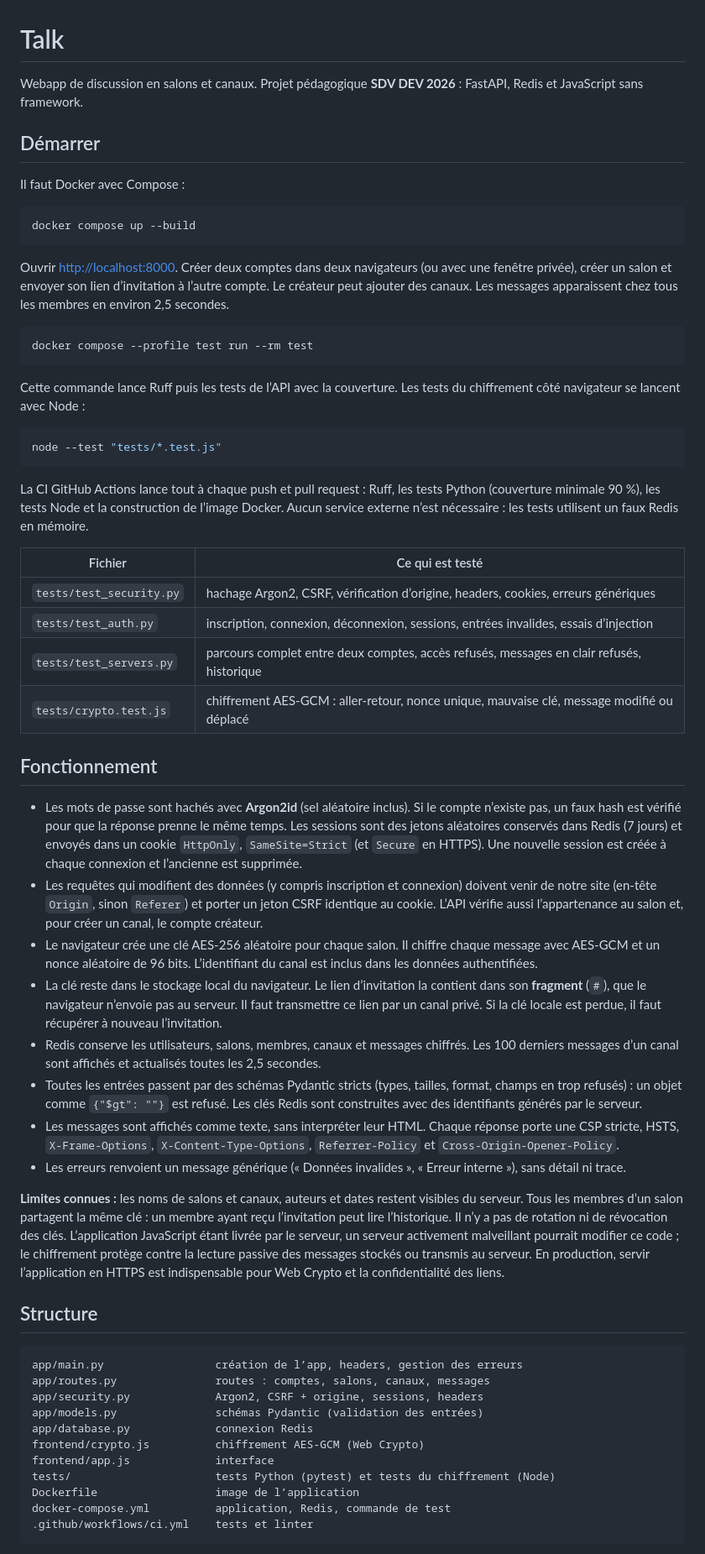
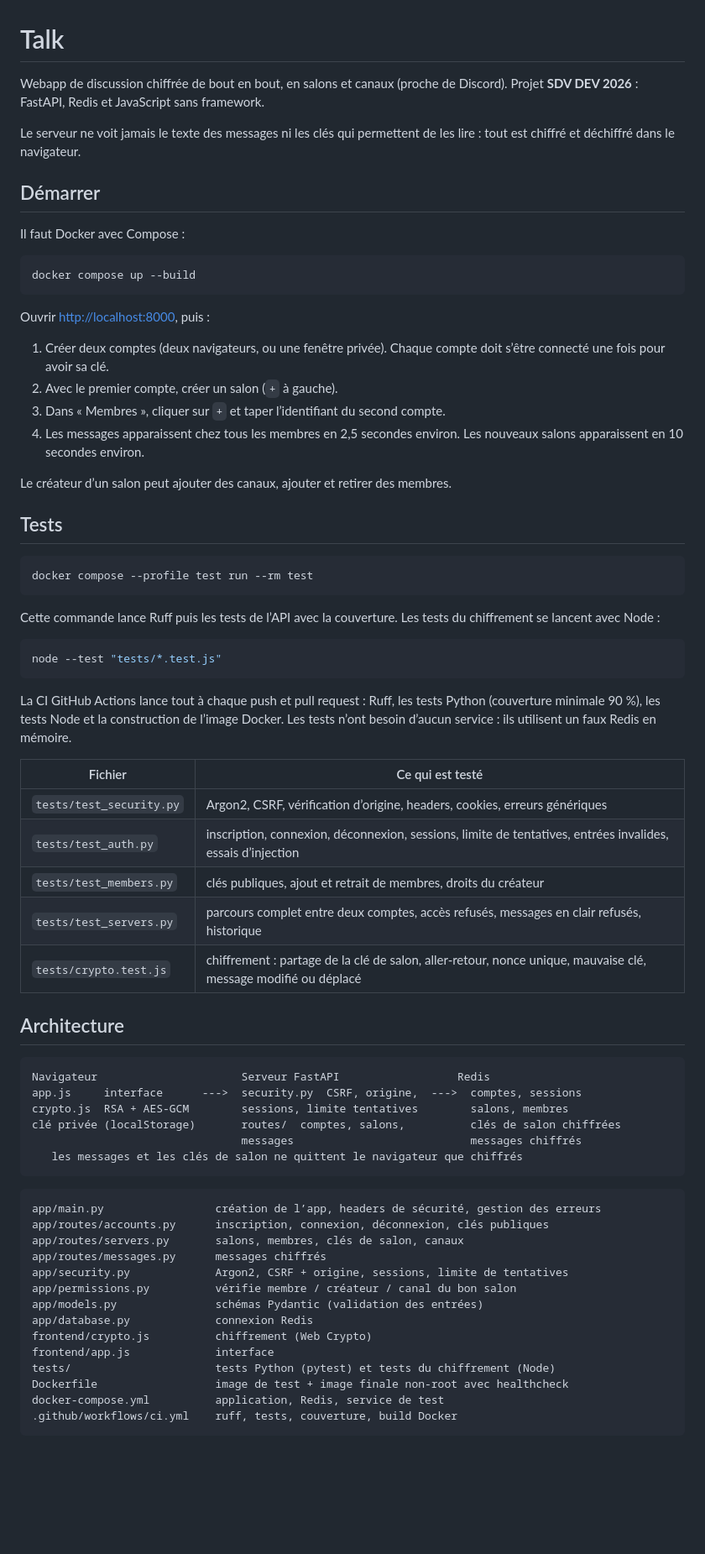
Before and after one commit to DevsAreAlsoHumans/talk, a Markdown page: README.md, the part around one of its changes. Shown at 84% size. Rendered like a GitHub page; blank space fills up the shorter version.

Commit message:
README : modèle de chiffrement, choix de Redis, architecture et limites

````diff
--- a/README.md
+++ b/README.md
@@ -1,6 +1,8 @@
 # Talk
 
-Webapp de discussion en salons et canaux. Projet pédagogique **SDV DEV 2026** : FastAPI, Redis et JavaScript sans framework.
+Webapp de discussion chiffrée de bout en bout, en salons et canaux (proche de Discord). Projet **SDV DEV 2026** : FastAPI, Redis et JavaScript sans framework.
+
+Le serveur ne voit jamais le texte des messages ni les clés qui permettent de les lire : tout est chiffré et déchiffré dans le navigateur.
 
 ## Démarrer
 
@@ -10,53 +12,62 @@ Il faut Docker avec Compose :
 docker compose up --build
 ```
 
-Ouvrir <http://localhost:8000>. Créer deux comptes dans deux navigateurs (ou avec une fenêtre privée), créer un salon et envoyer son lien d’invitation à l’autre compte. Le créateur peut ajouter des canaux. Les messages apparaissent chez tous les membres en environ 2,5 secondes.
+Ouvrir <http://localhost:8000>, puis :
+
+1. Créer deux comptes (deux navigateurs, ou une fenêtre privée). Chaque compte doit s’être connecté une fois pour avoir sa clé.
+2. Avec le premier compte, créer un salon (`+` à gauche).
+3. Dans « Membres », cliquer sur `+` et taper l’identifiant du second compte.
+4. Les messages apparaissent chez tous les membres en 2,5 secondes environ. Les nouveaux salons apparaissent en 10 secondes environ.
+
+Le créateur d’un salon peut ajouter des canaux, ajouter et retirer des membres.
+
+## Tests
 
 ```bash
 docker compose --profile test run --rm test
 ```
 
-Cette commande lance Ruff puis les tests de l’API avec la couverture. Les tests du chiffrement côté navigateur se lancent avec Node :
+Cette commande lance Ruff puis les tests de l’API avec la couverture. Les tests du chiffrement se lancent avec Node :
 
 ```bash
 node --test "tests/*.test.js"
 ```
 
-La CI GitHub Actions lance tout à chaque push et pull request : Ruff, les tests Python (couverture minimale 90 %), les tests Node et la construction de l’image Docker. Aucun service externe n’est nécessaire : les tests utilisent un faux Redis en mémoire.
+La CI GitHub Actions lance tout à chaque push et pull request : Ruff, les tests Python (couverture minimale 90 %), les tests Node et la construction de l’image Docker. Les tests n’ont besoin d’aucun service : ils utilisent un faux Redis en mémoire.
 
 | Fichier | Ce qui est testé |
 |---|---|
-| `tests/test_security.py` | hachage Argon2, CSRF, vérification d’origine, headers, cookies, erreurs génériques |
-| `tests/test_auth.py` | inscription, connexion, déconnexion, sessions, entrées invalides, essais d’injection |
+| `tests/test_security.py` | Argon2, CSRF, vérification d’origine, headers, cookies, erreurs génériques |
+| `tests/test_auth.py` | inscription, connexion, déconnexion, sessions, limite de tentatives, entrées invalides, essais d’injection |
+| `tests/test_members.py` | clés publiques, ajout et retrait de membres, droits du créateur |
 | `tests/test_servers.py` | parcours complet entre deux comptes, accès refusés, messages en clair refusés, historique |
-| `tests/crypto.test.js` | chiffrement AES-GCM : aller-retour, nonce unique, mauvaise clé, message modifié ou déplacé |
+| `tests/crypto.test.js` | chiffrement : partage de la clé de salon, aller-retour, nonce unique, mauvaise clé, message modifié ou déplacé |
 
-## Fonctionnement
-
-- Les mots de passe sont hachés avec **Argon2id** (sel aléatoire inclus). Si le compte n’existe pas, un faux hash est vérifié pour que la réponse prenne le même temps. Les sessions sont des jetons aléatoires conservés dans Redis (7 jours) et envoyés dans un cookie `HttpOnly`, `SameSite=Strict` (et `Secure` en HTTPS). Une nouvelle session est créée à chaque connexion et l’ancienne est supprimée.
-- Les requêtes qui modifient des données (y compris inscription et connexion) doivent venir de notre site (en-tête `Origin`, sinon `Referer`) et porter un jeton CSRF identique au cookie. L’API vérifie aussi l’appartenance au salon et, pour créer un canal, le compte créateur.
-- Le navigateur crée une clé AES-256 aléatoire pour chaque salon. Il chiffre chaque message avec AES-GCM et un nonce aléatoire de 96 bits. L’identifiant du canal est inclus dans les données authentifiées.
-- La clé reste dans le stockage local du navigateur. Le lien d’invitation la contient dans son **fragment** (`#`), que le navigateur n’envoie pas au serveur. Il faut transmettre ce lien par un canal privé. Si la clé locale est perdue, il faut récupérer à nouveau l’invitation.
-- Redis conserve les utilisateurs, salons, membres, canaux et messages chiffrés. Les 100 derniers messages d’un canal sont affichés et actualisés toutes les 2,5 secondes.
-- Toutes les entrées passent par des schémas Pydantic stricts (types, tailles, format, champs en trop refusés) : un objet comme `{"$gt": ""}` est refusé. Les clés Redis sont construites avec des identifiants générés par le serveur.
-- Les messages sont affichés comme texte, sans interpréter leur HTML. Chaque réponse porte une CSP stricte, HSTS, `X-Frame-Options`, `X-Content-Type-Options`, `Referrer-Policy` et `Cross-Origin-Opener-Policy`.
-- Les erreurs renvoient un message générique (« Données invalides », « Erreur interne »), sans détail ni trace.
-
-**Limites connues :** les noms de salons et canaux, auteurs et dates restent visibles du serveur. Tous les membres d’un salon partagent la même clé : un membre ayant reçu l’invitation peut lire l’historique. Il n’y a pas de rotation ni de révocation des clés. L’application JavaScript étant livrée par le serveur, un serveur activement malveillant pourrait modifier ce code ; le chiffrement protège contre la lecture passive des messages stockés ou transmis au serveur. En production, servir l’application en HTTPS est indispensable pour Web Crypto et la confidentialité des liens.
-
-## Structure
+## Architecture
 
 ```text
-app/main.py                 création de l’app, headers, gestion des erreurs
-app/routes.py               routes : comptes, salons, canaux, messages
-app/security.py             Argon2, CSRF + origine, sessions, headers
+Navigateur                      Serveur FastAPI                  Redis
+app.js     interface      --->  security.py  CSRF, origine,  --->  comptes, sessions
+crypto.js  RSA + AES-GCM        sessions, limite tentatives        salons, membres
+clé privée (localStorage)       routes/  comptes, salons,          clés de salon chiffrées
+                                messages                           messages chiffrés
+   les messages et les clés de salon ne quittent le navigateur que chiffrés
+```
+
+```text
+app/main.py                 création de l’app, headers de sécurité, gestion des erreurs
+app/routes/accounts.py      inscription, connexion, déconnexion, clés publiques
+app/routes/servers.py       salons, membres, clés de salon, canaux
+app/routes/messages.py      messages chiffrés
+app/security.py             Argon2, CSRF + origine, sessions, limite de tentatives
+app/permissions.py          vérifie membre / créateur / canal du bon salon
 app/models.py               schémas Pydantic (validation des entrées)
 app/database.py             connexion Redis
-frontend/crypto.js          chiffrement AES-GCM (Web Crypto)
+frontend/crypto.js          chiffrement (Web Crypto)
 frontend/app.js             interface
 tests/                      tests Python (pytest) et tests du chiffrement (Node)
-Dockerfile                  image de l’application
-docker-compose.yml          application, Redis, commande de test
-.github/workflows/ci.yml    tests et linter
+Dockerfile                  image de test + image finale non-root avec healthcheck
+docker-compose.yml          application, Redis, service de test
+.github/workflows/ci.yml    ruff, tests, couverture, build Docker
 ```
 
````
Also changed, not shown: other parts of README.md (+38 -1 lines).
